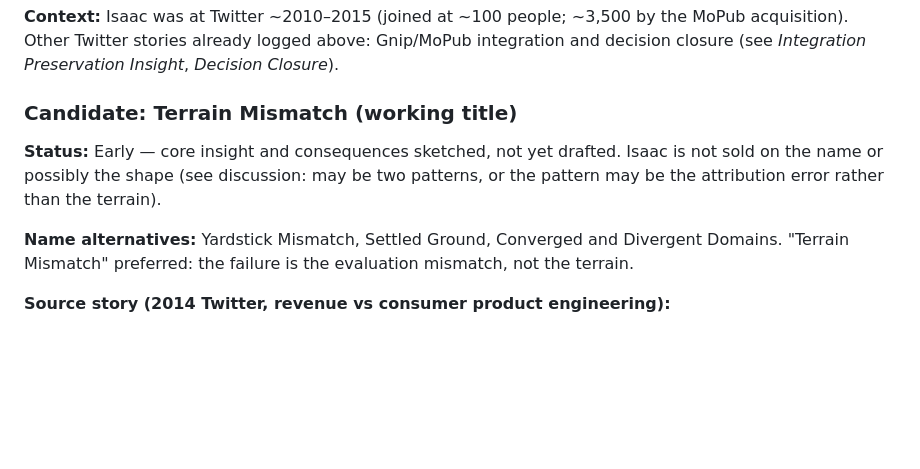
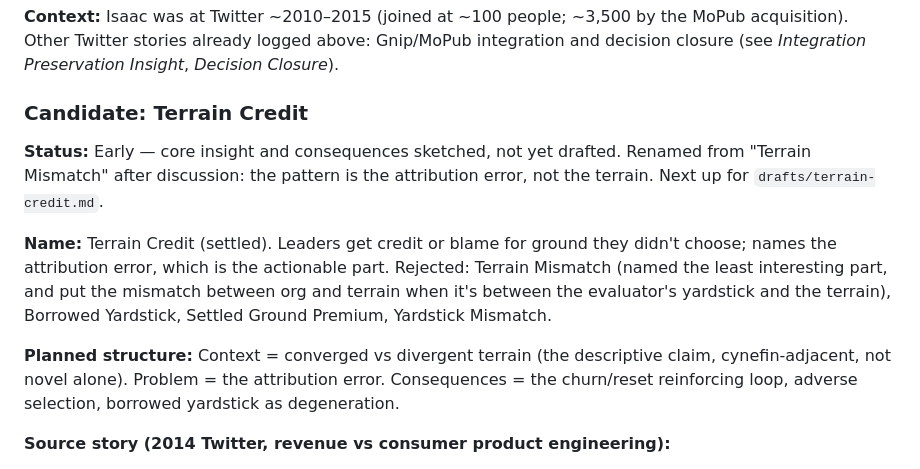
Before and after one commit to hepwori/patterns, a Markdown page: drafts/scratchpad.md, the part around the change. Rendered like a GitHub page; blank space fills up the shorter version.

Commit message:
Rename Terrain Mismatch to Terrain Credit in scratchpad
Co-Authored-By: Claude Sonnet 5.5 <noreply@anthropic.com>
Claude-Session: https://claude.ai/code/session_01Nq6Pz2PasGE7VCBNSchUut

```diff
--- a/drafts/scratchpad.md
+++ b/drafts/scratchpad.md
@@ -236,11 +236,13 @@ This is distinct from [[Cultural Dialects]], which treats dialect differences as
 
 **Context:** Isaac was at Twitter ~2010–2015 (joined at ~100 people; ~3,500 by the MoPub acquisition). Other Twitter stories already logged above: Gnip/MoPub integration and decision closure (see *Integration Preservation Insight*, *Decision Closure*).
 
-### Candidate: Terrain Mismatch (working title)
+### Candidate: Terrain Credit
 
-**Status:** Early — core insight and consequences sketched, not yet drafted. Isaac is not sold on the name or possibly the shape (see discussion: may be two patterns, or the pattern may be the attribution error rather than the terrain).
+**Status:** Early — core insight and consequences sketched, not yet drafted. Renamed from "Terrain Mismatch" after discussion: the pattern is the attribution error, not the terrain. Next up for `drafts/terrain-credit.md`.
 
-**Name alternatives:** Yardstick Mismatch, Settled Ground, Converged and Divergent Domains. "Terrain Mismatch" preferred: the failure is the evaluation mismatch, not the terrain.
+**Name:** Terrain Credit (settled). Leaders get credit or blame for ground they didn't choose; names the attribution error, which is the actionable part. Rejected: Terrain Mismatch (named the least interesting part, and put the mismatch between org and terrain when it's between the evaluator's yardstick and the terrain), Borrowed Yardstick, Settled Ground Premium, Yardstick Mismatch.
+
+**Planned structure:** Context = converged vs divergent terrain (the descriptive claim, cynefin-adjacent, not novel alone). Problem = the attribution error. Consequences = the churn/reset reinforcing loop, adverse selection, borrowed yardstick as degeneration.
 
 **Source story (2014 Twitter, revenue vs consumer product engineering):**
 - *Revenue* was known as high-functioning: predictable, focused, coherent roadmaps, reliable delivery. In retrospect it operated in a **converged** space: established domain (digital advertising), clear north star, common currency (dollars), directly measurable ROI, identifiable customers (large advertisers) one could talk to directly.
```
